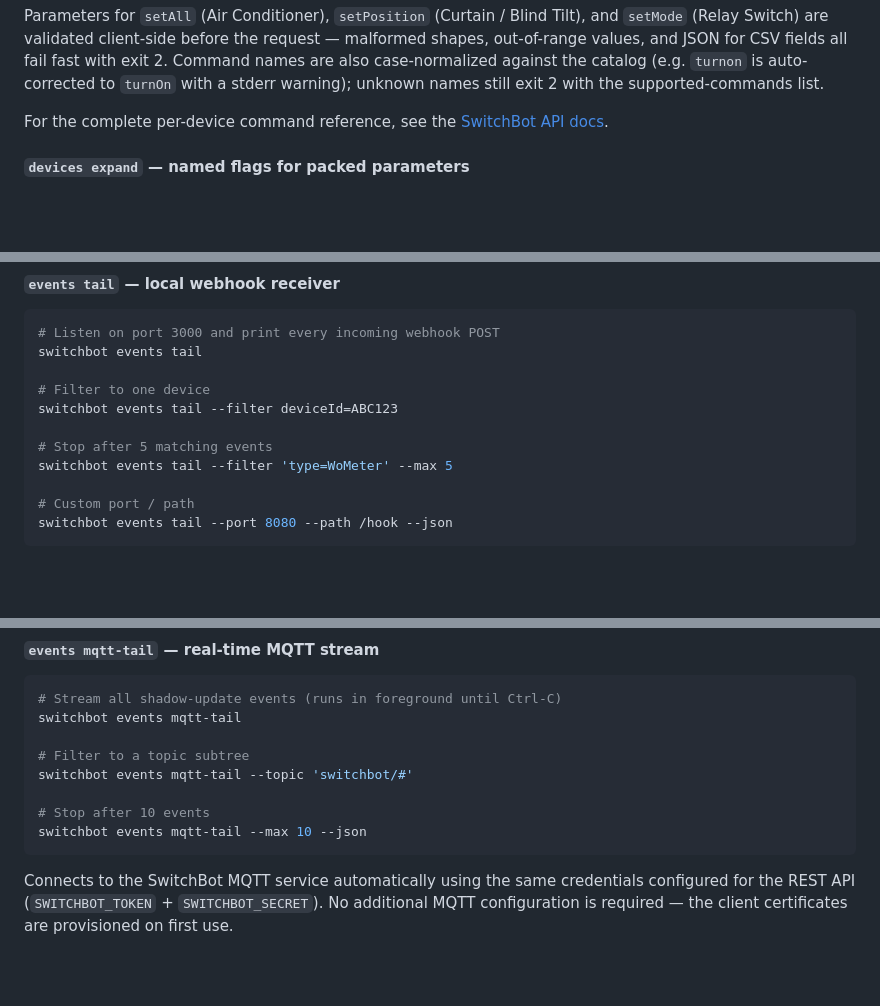
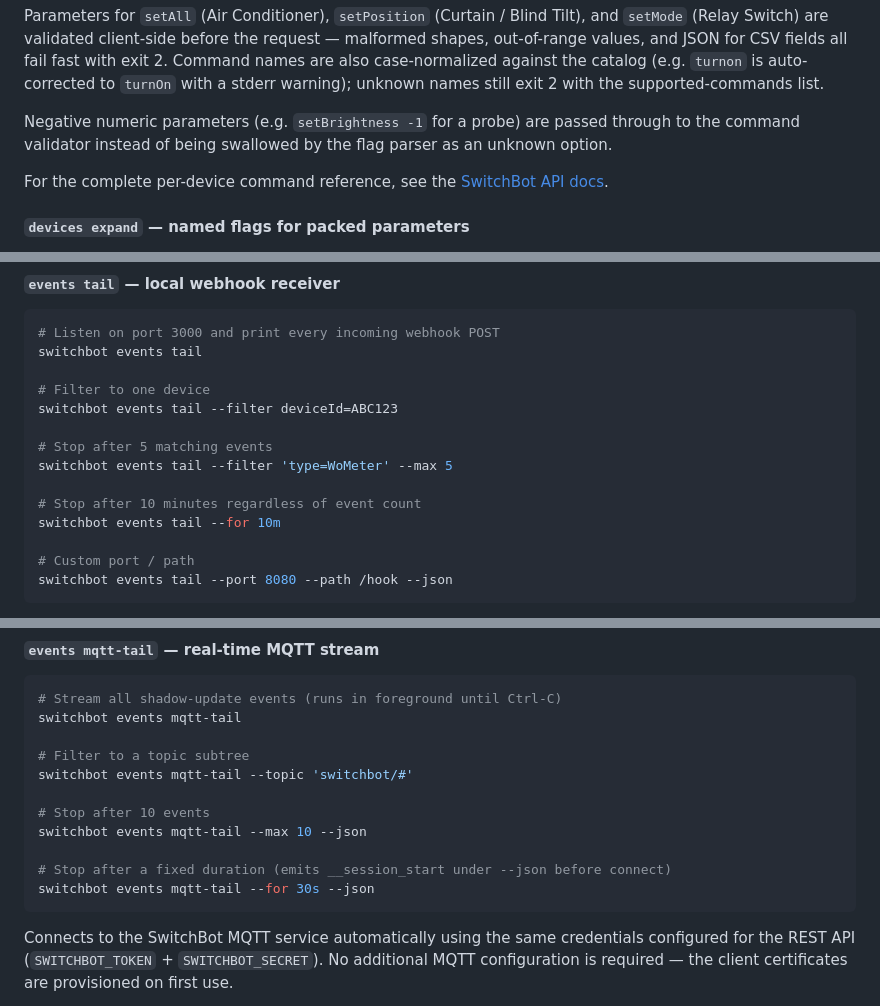
Before and after one commit to OpenWonderLabs/switchbot-openapi-cli, a Markdown page: README.md, 3 parts joined by grey strips. GitHub-like rendering; blank space fills up the shorter version.

````diff
--- a/README.md
+++ b/README.md
@@ -279,6 +285,8 @@ Generic parameter shapes (which one applies is decided by the device — see the
 | Custom IR button    | `devices command <id> MyButton --type customize`         |
 
 Parameters for `setAll` (Air Conditioner), `setPosition` (Curtain / Blind Tilt), and `setMode` (Relay Switch) are validated client-side before the request — malformed shapes, out-of-range values, and JSON for CSV fields all fail fast with exit 2. Command names are also case-normalized against the catalog (e.g. `turnon` is auto-corrected to `turnOn` with a stderr warning); unknown names still exit 2 with the supported-commands list.
+
+Negative numeric parameters (e.g. `setBrightness -1` for a probe) are passed through to the command validator instead of being swallowed by the flag parser as an unknown option.
 
 For the complete per-device command reference, see the [SwitchBot API docs](https://github.com/OpenWonderLabs/SwitchBotAPI#send-device-control-commands).
 
@@ -390,6 +407,9 @@ switchbot events tail --filter deviceId=ABC123
 # Stop after 5 matching events
 switchbot events tail --filter 'type=WoMeter' --max 5
 
+# Stop after 10 minutes regardless of event count
+switchbot events tail --for 10m
+
 # Custom port / path
 switchbot events tail --port 8080 --path /hook --json
 ```
@@ -414,6 +434,9 @@ switchbot events mqtt-tail --topic 'switchbot/#'
 
 # Stop after 10 events
 switchbot events mqtt-tail --max 10 --json
+
+# Stop after a fixed duration (emits __session_start under --json before connect)
+switchbot events mqtt-tail --for 30s --json
 ```
 
 Connects to the SwitchBot MQTT service automatically using the same credentials configured for the REST API (`SWITCHBOT_TOKEN` + `SWITCHBOT_SECRET`). No additional MQTT configuration is required — the client certificates are provisioned on first use.
````
Also changed, not shown: other parts of README.md (+19 -1 lines), CHANGELOG.md (+87 -14 lines).
